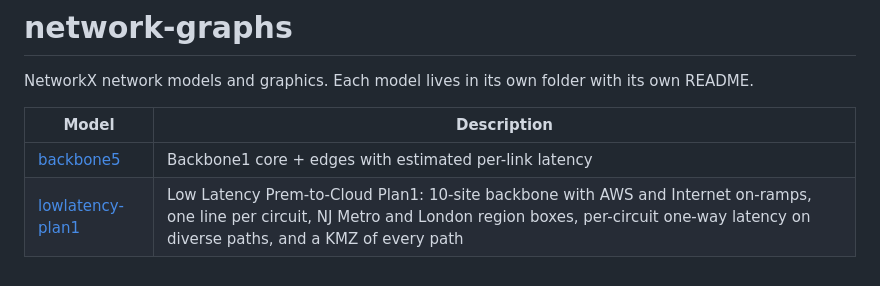
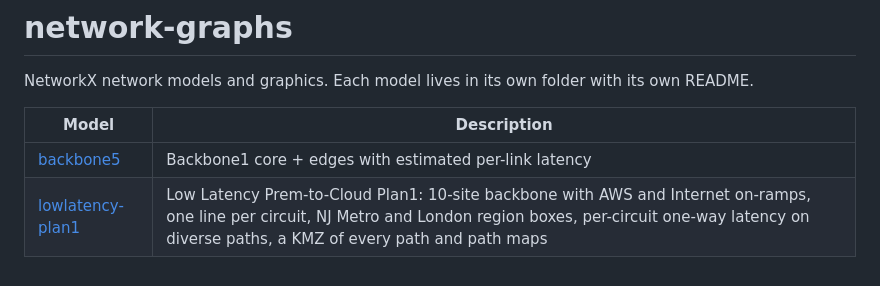
Before and after one commit to sdncoder/network-graphs, a Markdown page: README.md, the part around the change. GitHub-like rendering.

```diff
--- a/README.md
+++ b/README.md
@@ -6,4 +6,4 @@ its own README.
 | Model | Description |
 |---|---|
 | [backbone5](backbone5/) | Backbone1 core + edges with estimated per-link latency |
-| [lowlatency-plan1](lowlatency-plan1/) | Low Latency Prem-to-Cloud Plan1: 10-site backbone with AWS and Internet on-ramps, one line per circuit, NJ Metro and London region boxes, per-circuit one-way latency on diverse paths, and a KMZ of every path |
+| [lowlatency-plan1](lowlatency-plan1/) | Low Latency Prem-to-Cloud Plan1: 10-site backbone with AWS and Internet on-ramps, one line per circuit, NJ Metro and London region boxes, per-circuit one-way latency on diverse paths, a KMZ of every path and path maps |
```
Also changed, not shown: lowlatency-plan1/README.md (+15 -1 lines), lowlatency-plan1/paths_london.png (added), lowlatency-plan1/paths_nj_metro.png (added), lowlatency-plan1/paths_overview.png (added), lowlatency-plan1/paths_us.png (added), 2 other files.
